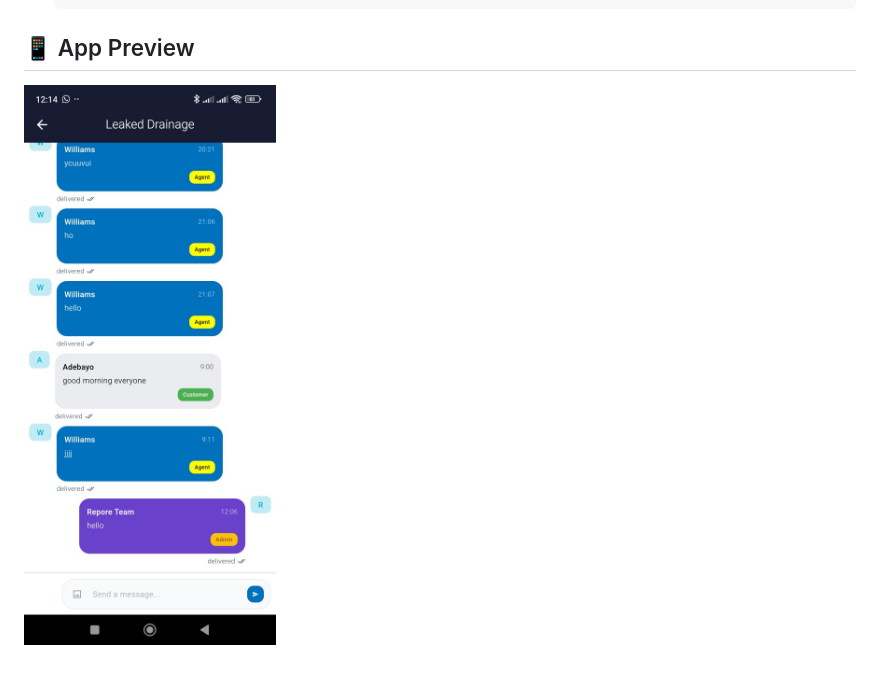
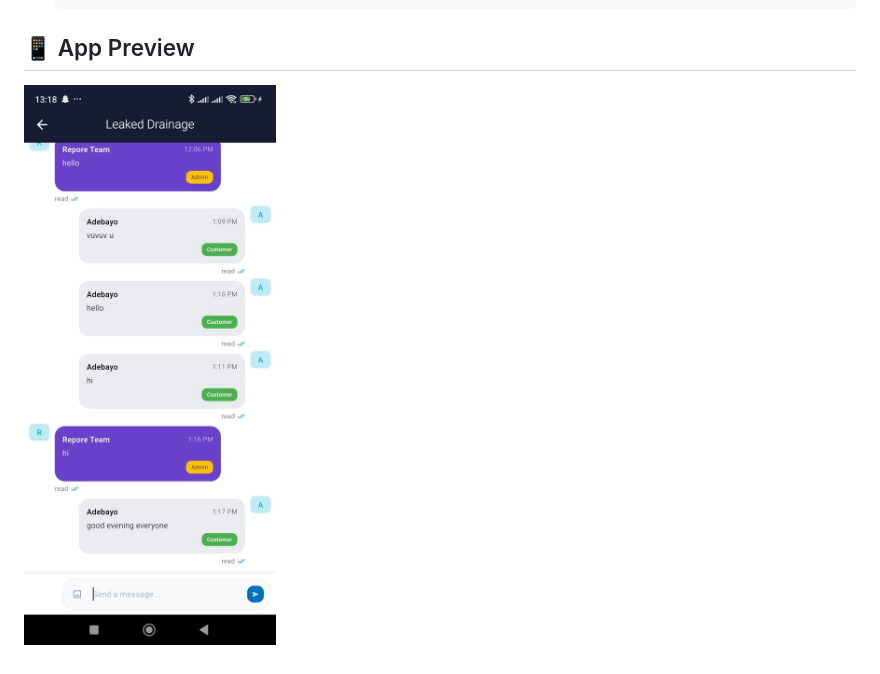
Before and after one commit to Sparklinglily/repore_messaging, a Markdown page: README.md, the part around the change. GitHub-like rendering; pictures changed too: assets/repore2.jpg (added).

Commit message:
image fix

```diff
--- a/README.md
+++ b/README.md
@@ -38,4 +38,4 @@ Promptio is a real-time chat application built with Flutter and Firebase. It all
 
 ## 📱 App Preview
 
-![App Preview](assets/repore.jpg)
+![App Preview](assets/repore2.jpg)
```
